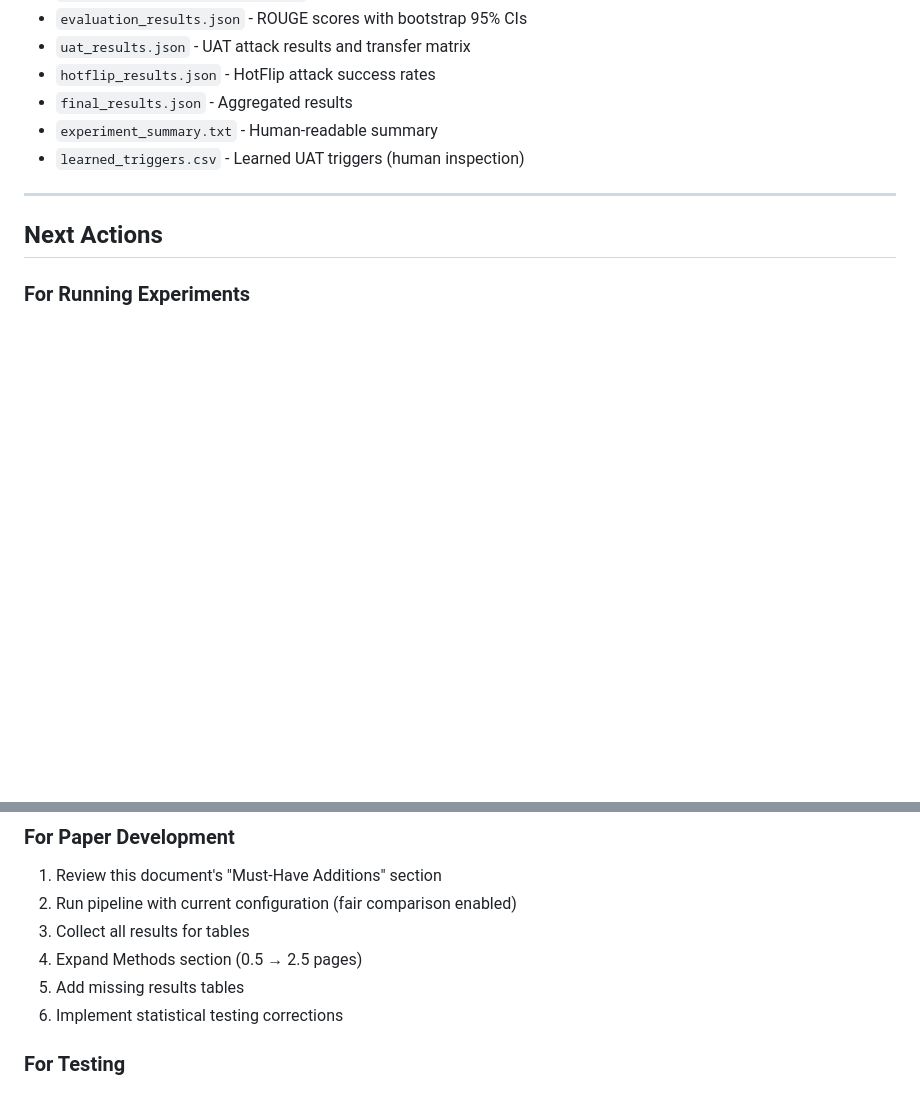
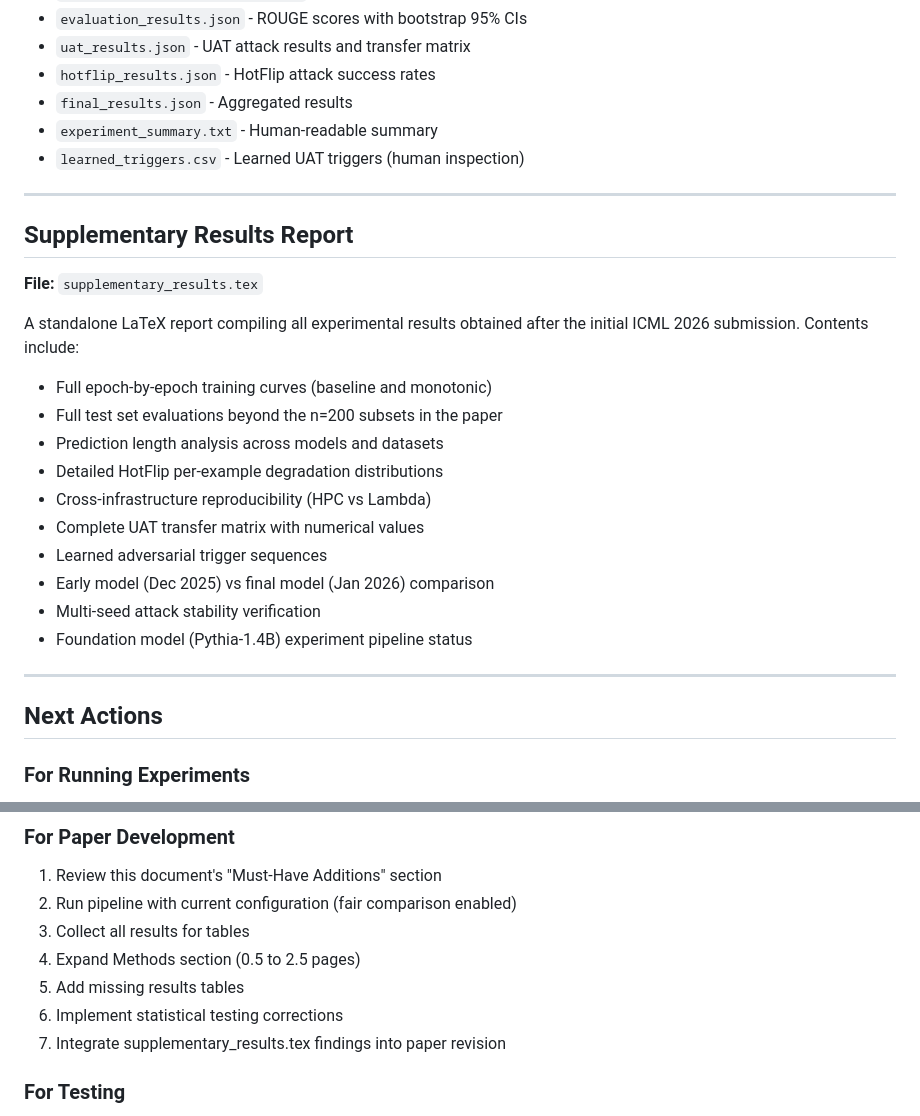
Before and after one commit to PatrickAllenCooper/mono-s2s, a Markdown page: documentation/README.md, 2 parts joined by grey strips. Drawn GitHub-style; blank space fills up the shorter version.

Commit message:
Update documentation README: add supplementary_results.tex reference and ICML 2026 status
Co-authored-by: Cursor <cursoragent@cursor.com>

```diff
--- a/documentation/README.md
+++ b/documentation/README.md
@@ -348,6 +348,25 @@ Located in `$SCRATCH/mono_s2s_results/` and `$PROJECT/mono_s2s_final_results/`:
 
 ---
 
+## Supplementary Results Report
+
+**File:** `supplementary_results.tex`
+
+A standalone LaTeX report compiling all experimental results obtained after the initial ICML 2026 submission. Contents include:
+
+- Full epoch-by-epoch training curves (baseline and monotonic)
+- Full test set evaluations beyond the n=200 subsets in the paper
+- Prediction length analysis across models and datasets
+- Detailed HotFlip per-example degradation distributions
+- Cross-infrastructure reproducibility (HPC vs Lambda)
+- Complete UAT transfer matrix with numerical values
+- Learned adversarial trigger sequences
+- Early model (Dec 2025) vs final model (Jan 2026) comparison
+- Multi-seed attack stability verification
+- Foundation model (Pythia-1.4B) experiment pipeline status
+
+---
+
 ## Next Actions
 
 ### For Running Experiments
@@ -362,9 +381,10 @@ Located in `$SCRATCH/mono_s2s_results/` and `$PROJECT/mono_s2s_final_results/`:
 1. Review this document's "Must-Have Additions" section
 2. Run pipeline with current configuration (fair comparison enabled)
 3. Collect all results for tables
-4. Expand Methods section (0.5 → 2.5 pages)
+4. Expand Methods section (0.5 to 2.5 pages)
 5. Add missing results tables
 6. Implement statistical testing corrections
+7. Integrate supplementary_results.tex findings into paper revision
 
 ### For Testing
 
```
Also changed, not shown: other parts of documentation/README.md (+3 -3 lines).
